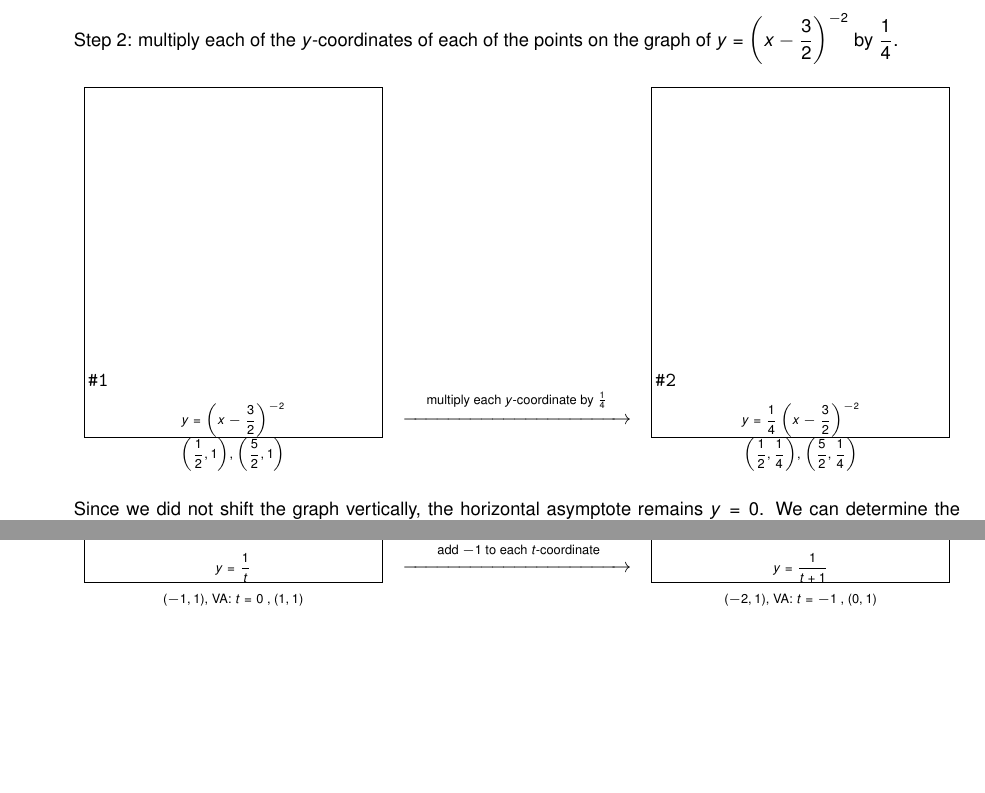
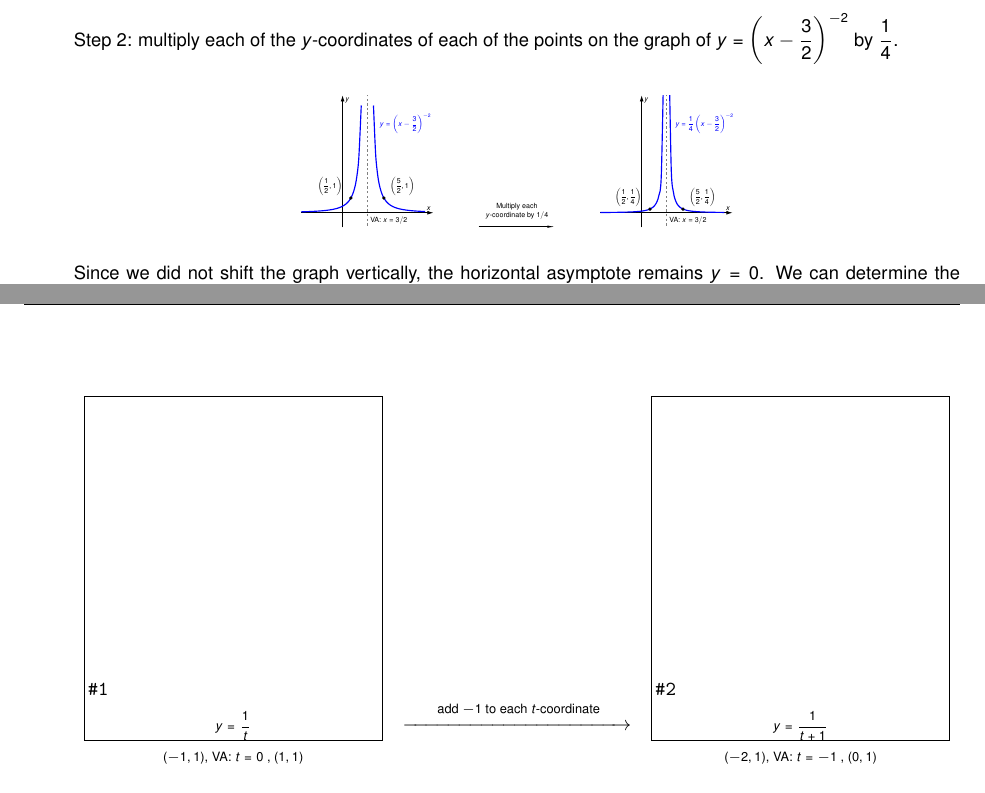
Before and after one commit to wiobber/Precalc4i, a LaTeX document (RationalFunctions/IntroRational.tex): two parts of pages 5 and 6 of 21, joined at a grey line, cut so that both start at the same text, the shorter picture padded with empty space. Compiled offline with pdfLaTeX; a LaTeX package or settings file that is missing is left out.

Commit message:
More 3.1 tikzs

```diff
--- a/RationalFunctions/IntroRational.tex
+++ b/RationalFunctions/IntroRational.tex
@@ -477,50 +477,134 @@ coordinates {
 \end{center}
 
 Step 2:   multiply each of the $y$-coordinates of each of the points on the graph of $y = \left(x - \frac{3}{2} \right)^{-2}$ by $\frac{1}{4}$.
- \[ \begin{array}{ccc}
 
-\begin{mfpic}[15]{-3.5}{6.5}{-1}{9}
-\axes
-\dashed \polyline{(1.5, -1), (1.5,9)}
-\scriptsize
-\tlabel[cc](6.5, -0.5){$x$}
-\tlabel[cc](0.5, 9){$y$}
-\gclear \tlabelrect[cc](-0.5, 1){$\left(\frac{1}{2} ,1 \right)$}
-\tlabel[cc](3.5, 1){$\left(\frac{5}{2} ,1 \right)$}
-\gclear \tlabelrect[cc](1.5, -0.5){$x = \frac{3}{2}$}
-\normalsize
-\penwd{1.25pt}
-\arrow \reverse \arrow \function{-3.5,1.1667,0.1}{1/((x-1.5)**2)}
-\arrow \reverse \arrow \function{1.8333,6.5,0.1}{1/((x-1.5)**2)}
-\point[4pt]{(0.5,1), (2.5,1)}
-\tcaption{\scriptsize $y = \left(x - \frac{3}{2} \right)^{-2}$}
-\end{mfpic}
+\begin{center}
+\begin{image}
+\begin{tikzpicture}[scale=1]
+        \begin{axis}[
+          domain=-2.5:5.5,
+          xmin=-2.5, xmax=5.5,
+         ymin=-1, ymax=8,
+          width=3in,
+          height=3in,
+          xtick=\empty,
+          xticklabels=\empty,
+            axis x line=center,
+            axis y line=center,
+            ytick=\empty,
+          yticklabels=\empty,
+            x axis line style={-{Latex[length=8pt,width=5pt]}, line width=1pt},
+             y axis line style={-{Latex[length=8pt,width=5pt]}, line width=1pt},
+            xlabel={$x$},
+            ylabel={$y$},
+          ]
+\addplot[smooth,domain=-2.5:1.13, line width=1.5pt, blue] {1/(x-1.5)^2};
+\addplot[smooth,domain=1.87:5, line width=1.5pt, blue] {(x-1.5)^(-2)};
+\draw[-,dashed, gray] (1.5,-1.5)--(1.5,8);
 
-&
+\addplot[
+  only marks,
+  mark=*,
+  mark size=2pt,
+  nodes near coords,
+  point meta=explicit symbolic,
+  every node near coord/.style={anchor=south east,
+    xshift=-8pt}
+]
+coordinates {
+  (0.5,1) [$\left(\frac{1}{2},1\right)$]
+  };
+  \addplot[
+  only marks,
+  mark=*,
+  mark size=2pt,
+  nodes near coords,
+  point meta=explicit symbolic,
+  every node near coord/.style={anchor=south west,
+    xshift=5pt}
+]
+coordinates {
+  (2.5,1) [$\left(\frac{5}{2},1\right)$]
+  };
+\node[anchor=north] at (2.8,-0.1) {VA: $x=3/2$};
+\node[anchor=south, blue] at (3.8,5.2) {$y=\left(x-\frac{3}{2}\right)^{-2}$};
+      \end{axis}
+        \end{tikzpicture}
+        \quad\quad\quad \quad\quad\quad
+\begin{tikzpicture}[scale=1]
+        \begin{axis}[
+          domain=-2:2,
+          xmin=-3, xmax=3,
+         ymin=-4, ymax=4,
+          width=2in,
+          height=2in,
+          xtick=\empty,
+          xticklabels=\empty,
+            axis x line=center,
+            axis y line=none,
+            x axis line style={-{Latex[length=10pt,width=3pt]}, line width=1pt},
+          ]
 
-\stackrel{\text{ \scriptsize multiply each $y$-coordinate by $\frac{1}{4}$ }}{ \xrightarrow{\hspace{1.5in}}}
+\node[anchor=south] at (0,1.5) {Multiply each};
+\node[anchor=south] at (0,0.5) {$y$-coordinate by $1/4$};
 
-&
+      \end{axis}
+        \end{tikzpicture}
+        \quad\quad\quad \quad\quad\quad
+\begin{tikzpicture}[scale=1]
+        \begin{axis}[
+          domain=-2.5:5.5,
+          xmin=-2.5, xmax=5.5,
+         ymin=-1, ymax=8,
+          width=3in,
+          height=3in,
+          xtick=\empty,
+          xticklabels=\empty,
+            axis x line=center,
+            axis y line=center,
+            ytick=\empty,
+          yticklabels=\empty,
+            x axis line style={-{Latex[length=8pt,width=5pt]}, line width=1pt},
+             y axis line style={-{Latex[length=8pt,width=5pt]}, line width=1pt},
+            xlabel={$x$},
+            ylabel={$y$},
+          ]
+\addplot[smooth,domain=-2.5:1.35, line width=1.5pt, blue] {1/4*1/(x-1.5)^2};
+\addplot[smooth,domain=1.65:5, line width=1.5pt, blue] {0.25*(x-1.5)^(-2)};
+\draw[-,dashed, gray] (1.5,-1.5)--(1.5,8);
 
-\begin{mfpic}[15]{-3.5}{6.5}{-1}{9}
-\axes
-\dashed \polyline{(1.5, -1), (1.5,9)}
-\scriptsize
-\tlabel[cc](6.5, -0.5){$x$}
-\tlabel[cc](0.5, 9){$y$}
-\gclear \tlabelrect[cc](-0.5, 0.5){$\left(\frac{1}{2} ,\frac{1}{4} \right)$}
-\tlabel[cc](3.5, 0.5){$\left(\frac{5}{2} ,\frac{1}{4} \right)$}
-\gclear \tlabelrect[cc](1.5, -0.5){$x = \frac{3}{2}$}
-\normalsize
-\penwd{1.25pt}
-\arrow \reverse \arrow \function{-3.5,1.3333,0.1}{0.25/((x-1.5)**2)}
-\arrow \reverse \arrow \function{1.6667,6.5,0.1}{0.25/((x-1.5)**2)}
-\point[4pt]{(0.5,0.25), (2.5,0.25)}
-\tcaption{\scriptsize $y = \frac{1}{4} \left(x - \frac{3}{2} \right)^{-2}$}
-\end{mfpic} \\
+\addplot[
+  only marks,
+  mark=*,
+  mark size=2pt,
+  nodes near coords,
+  point meta=explicit symbolic,
+  every node near coord/.style={anchor=south east,
+    xshift=-8pt}
+]
+coordinates {
+  (0.5,0.25) [$\left(\frac{1}{2},\frac{1}{4}\right)$]
+  };
+  \addplot[
+  only marks,
+  mark=*,
+  mark size=2pt,
+  nodes near coords,
+  point meta=explicit symbolic,
+  every node near coord/.style={anchor=south west,
+    xshift=5pt}
+]
+coordinates {
+  (2.5,0.25) [$\left(\frac{5}{2},\frac{1}{4}\right)$]
+  };
+\node[anchor=north] at (2.8,-0.1) {VA: $x=3/2$};
+\node[anchor=south, blue] at (3.8,5.2) {$y=\frac{1}{4}\left(x-\frac{3}{2}\right)^{-2}$};
+      \end{axis}
+        \end{tikzpicture}
+\end{image}
 
+\end{center}
 
-\text{\scriptsize  $\left(\frac{1}{2} ,1 \right)$,  $\left(\frac{5}{2} ,1 \right)$} & &\text{\scriptsize  $\left(\frac{1}{2} ,\frac{1}{4} \right)$,  $\left(\frac{5}{2} , \frac{1}{4} \right)$}  \\ \end{array} \]
 
 
 Since we did not shift the graph vertically, the horizontal asymptote remains $y = 0$.  We can determine the domain and range of $f$ by tracking the changes to the domain and range of our progenitor function, $y = x^{-2}$.  We get the domain and range of $f$ is  $\left(-\infty, \frac{3}{2} \right) \cup \left(\frac{3}{2}, \infty \right)$ and the range of $f$ is $(-\infty, 0) \cup (0, \infty)$.
```
Also changed, not shown: RationalFunctions/IntroRational.tex (4 more changed lines).
